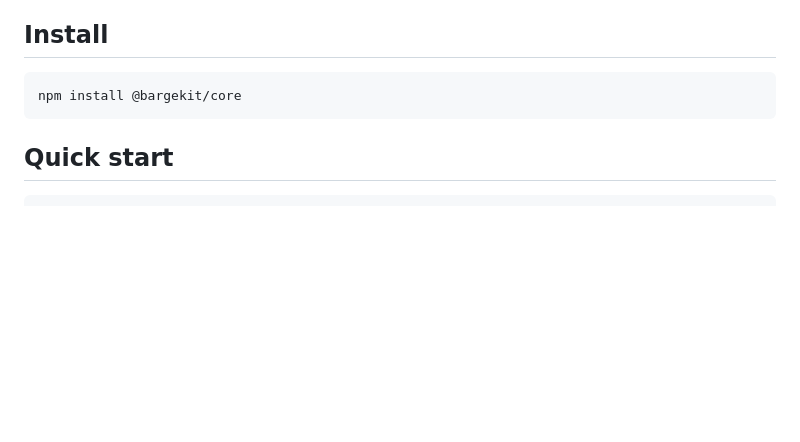
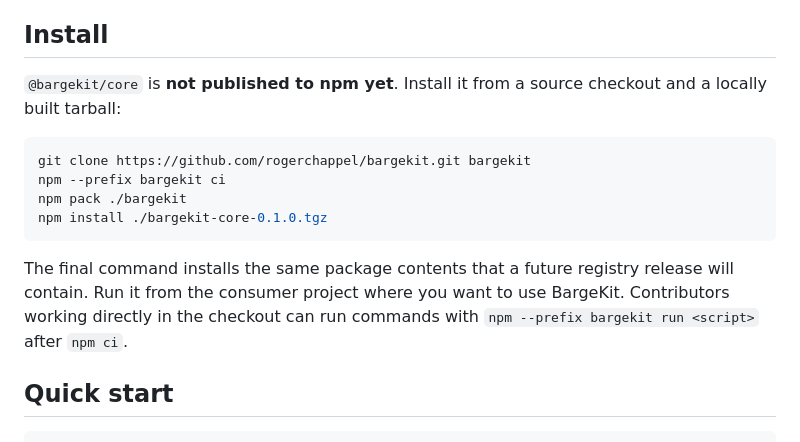
Before and after one commit to rogerchappel/bargekit, a Markdown page: README.md, the part around the change. Rendered like a GitHub page; blank space fills up the shorter version.

Commit message:
docs: document source tarball installation

````diff
--- a/README.md
+++ b/README.md
@@ -32,9 +32,20 @@ What it does **not** promise yet:
 
 ## Install
 
+`@bargekit/core` is **not published to npm yet**. Install it from a source
+checkout and a locally built tarball:
+
 ```sh
-npm install @bargekit/core
+git clone https://github.com/rogerchappel/bargekit.git bargekit
+npm --prefix bargekit ci
+npm pack ./bargekit
+npm install ./bargekit-core-0.1.0.tgz
 ```
+
+The final command installs the same package contents that a future registry
+release will contain. Run it from the consumer project where you want to use
+BargeKit. Contributors working directly in the checkout can run commands with
+`npm --prefix bargekit run <script>` after `npm ci`.
 
 ## Quick start
 
````
